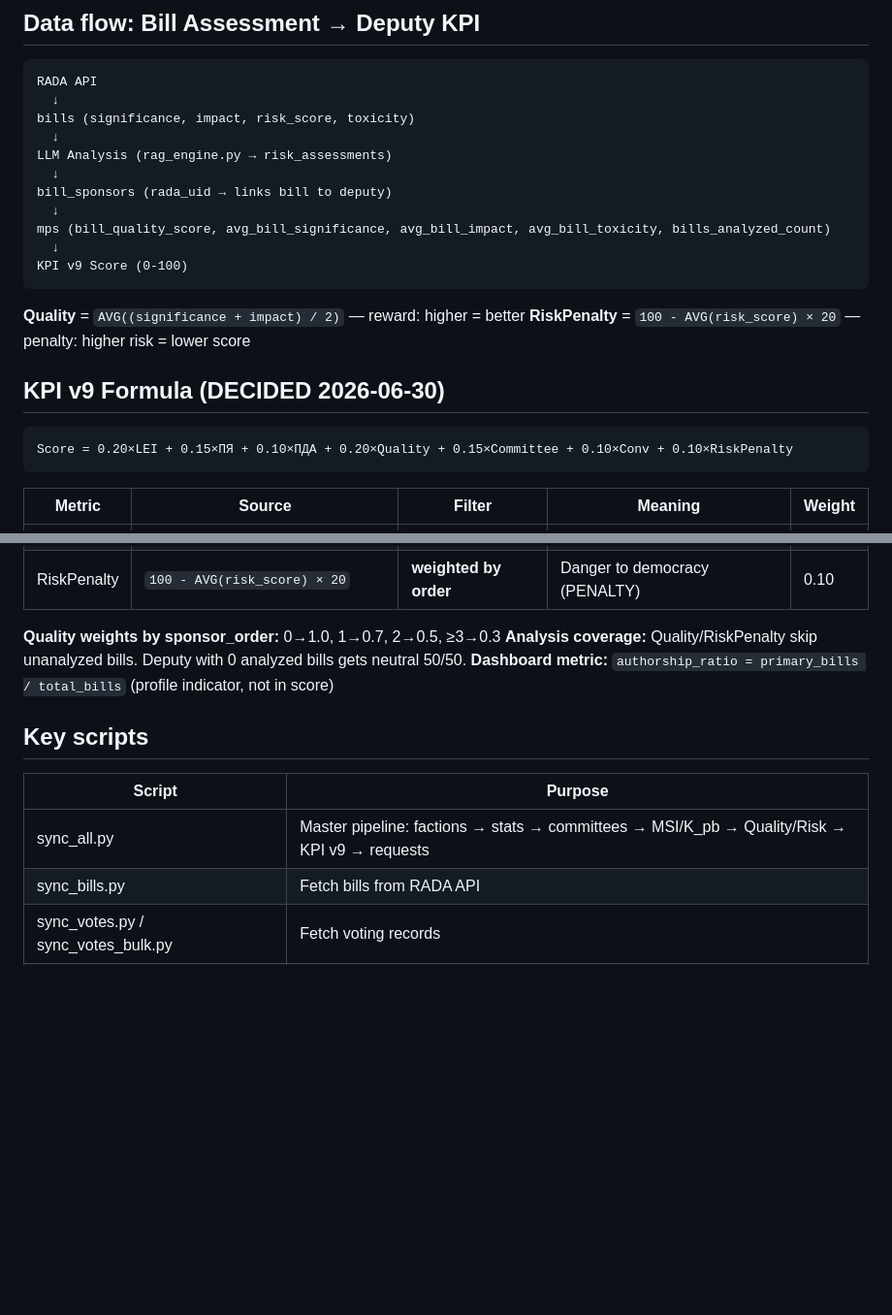
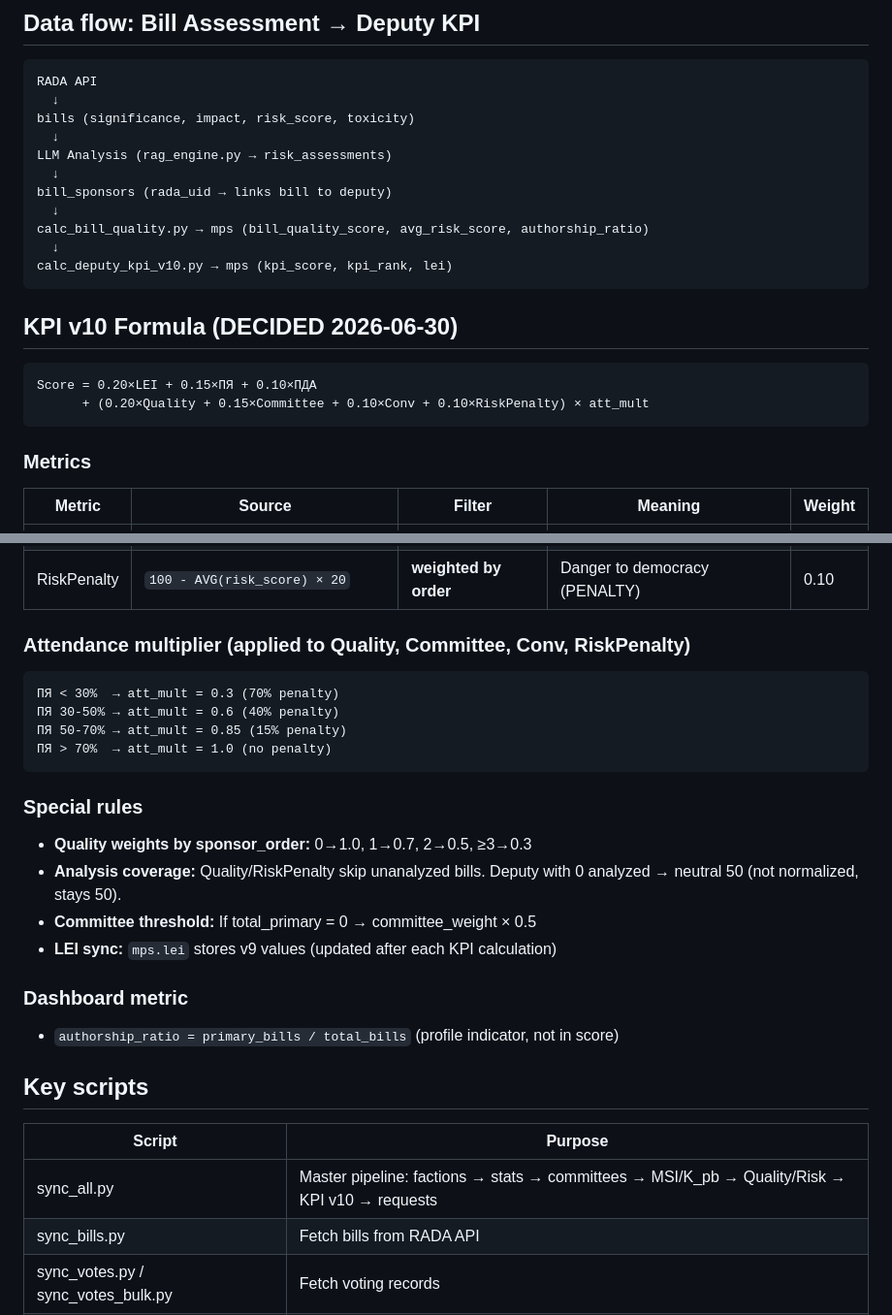
Before and after one commit to Dinollee/radacleaner, a Markdown page: ARCHITECTURE.md, 2 parts joined by grey strips. Shown at 97% size. GitHub-like rendering; blank space fills up the shorter version.

Commit message:
docs: update ARCHITECTURE.md to KPI v10 — progressive attendance, committee threshold, LEI sync

````diff
--- a/ARCHITECTURE.md
+++ b/ARCHITECTURE.md
@@ -31,19 +31,19 @@ LLM Analysis (rag_engine.py → risk_assessments)
   ↓
 bill_sponsors (rada_uid → links bill to deputy)
   ↓
-mps (bill_quality_score, avg_bill_significance, avg_bill_impact, avg_bill_toxicity, bills_analyzed_count)
+calc_bill_quality.py → mps (bill_quality_score, avg_risk_score, authorship_ratio)
   ↓
-KPI v9 Score (0-100)
+calc_deputy_kpi_v10.py → mps (kpi_score, kpi_rank, lei)
 ```
 
-**Quality** = `AVG((significance + impact) / 2)` — reward: higher = better
-**RiskPenalty** = `100 - AVG(risk_score) × 20` — penalty: higher risk = lower score
-
-## KPI v9 Formula (DECIDED 2026-06-30)
+## KPI v10 Formula (DECIDED 2026-06-30)
 
 ```
-Score = 0.20×LEI + 0.15×ПЯ + 0.10×ПДА + 0.20×Quality + 0.15×Committee + 0.10×Conv + 0.10×RiskPenalty
+Score = 0.20×LEI + 0.15×ПЯ + 0.10×ПДА
+      + (0.20×Quality + 0.15×Committee + 0.10×Conv + 0.10×RiskPenalty) × att_mult
 ```
+
+### Metrics
 
 | Metric | Source | Filter | Meaning | Weight |
 |--------|--------|--------|---------|--------|
@@ -55,14 +55,29 @@ Score = 0.20×LEI + 0.15×ПЯ + 0.10×ПДА + 0.20×Quality + 0.15×Committee
 | Conv | `adopted/total_bills × kpb × 100` | **order=0 only** | Own bill → law conversion | 0.10 |
 | RiskPenalty | `100 - AVG(risk_score) × 20` | **weighted by order** | Danger to democracy (PENALTY) | 0.10 |
 
-**Quality weights by sponsor_order:** 0→1.0, 1→0.7, 2→0.5, ≥3→0.3
-**Analysis coverage:** Quality/RiskPenalty skip unanalyzed bills. Deputy with 0 analyzed bills gets neutral 50/50.
-**Dashboard metric:** `authorship_ratio = primary_bills / total_bills` (profile indicator, not in score)
+### Attendance multiplier (applied to Quality, Committee, Conv, RiskPenalty)
+
+```
+ПЯ < 30%  → att_mult = 0.3 (70% penalty)
+ПЯ 30-50% → att_mult = 0.6 (40% penalty)
+ПЯ 50-70% → att_mult = 0.85 (15% penalty)
+ПЯ > 70%  → att_mult = 1.0 (no penalty)
+```
+
+### Special rules
+
+- **Quality weights by sponsor_order:** 0→1.0, 1→0.7, 2→0.5, ≥3→0.3
+- **Analysis coverage:** Quality/RiskPenalty skip unanalyzed bills. Deputy with 0 analyzed → neutral 50 (not normalized, stays 50).
+- **Committee threshold:** If total_primary = 0 → committee_weight × 0.5
+- **LEI sync:** `mps.lei` stores v9 values (updated after each KPI calculation)
+
+### Dashboard metric
+- `authorship_ratio = primary_bills / total_bills` (profile indicator, not in score)
 
 ## Key scripts
 | Script | Purpose |
 |---|---|
-| sync_all.py | Master pipeline: factions → stats → committees → MSI/K_pb → Quality/Risk → KPI v9 → requests |
+| sync_all.py | Master pipeline: factions → stats → committees → MSI/K_pb → Quality/Risk → KPI v10 → requests |
 | sync_bills.py | Fetch bills from RADA API |
 | sync_votes.py / sync_votes_bulk.py | Fetch voting records |
 | sync_mp_factions.py | Deputy faction membership |
````
Also changed, not shown: other parts of ARCHITECTURE.md (+9 -3 lines).
